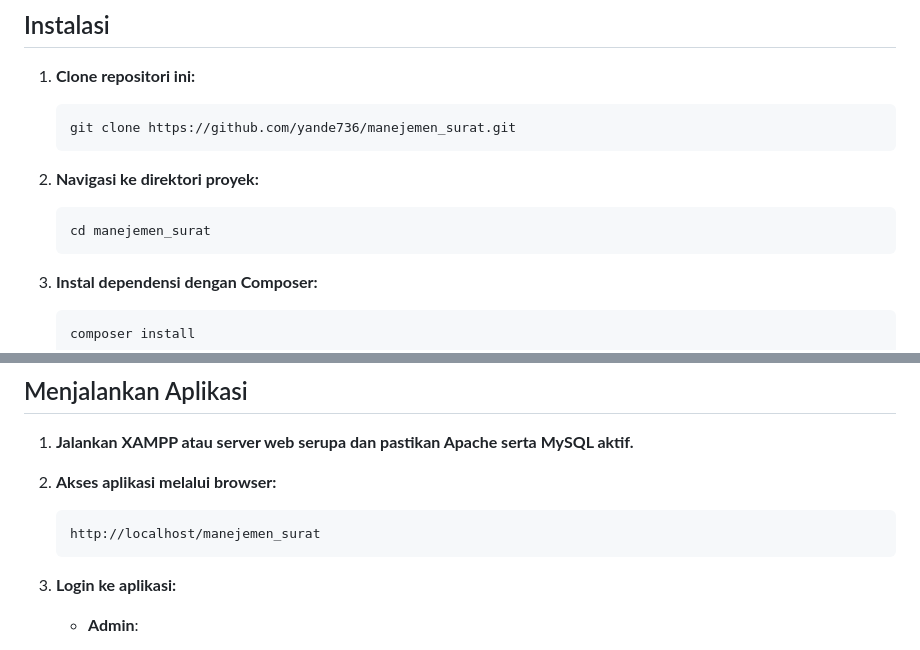
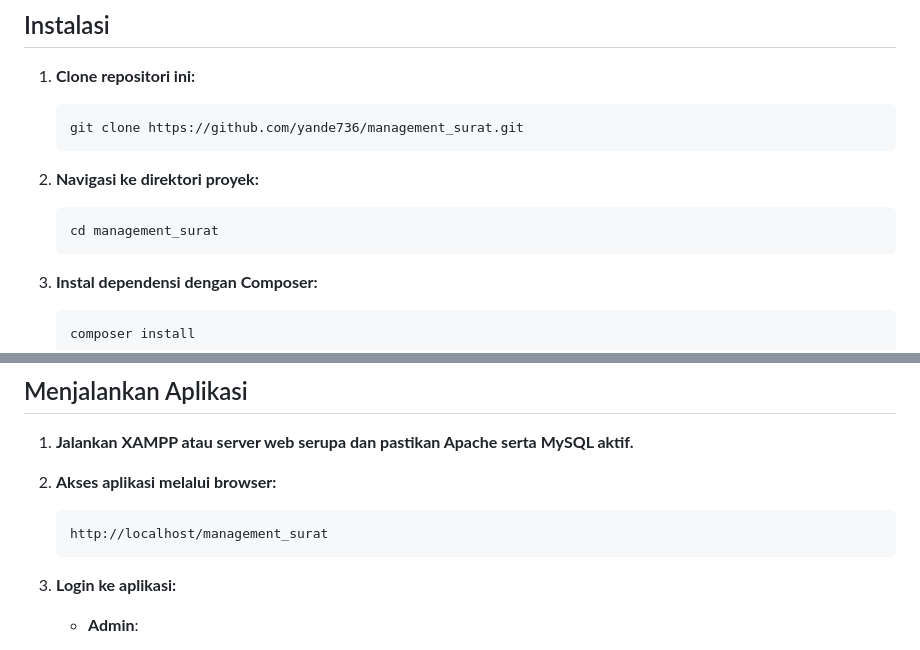
Before and after one commit to yande736/management_surat, a Markdown page: readme.md, 2 parts joined by grey strips. Drawn GitHub-style.

Commit message:
membuat redme

````diff
--- a/readme.md
+++ b/readme.md
@@ -23,13 +23,13 @@ Sistem Manajemen Surat adalah aplikasi web yang dirancang untuk mengelola surat
 1. **Clone repositori ini:**
 
    ```bash
-   git clone https://github.com/yande736/manejemen_surat.git
+   git clone https://github.com/yande736/management_surat.git
    ```
 
 2. **Navigasi ke direktori proyek:**
 
    ```bash
-   cd manejemen_surat
+   cd management_surat
    ```
 
 3. **Instal dependensi dengan Composer:**
@@ -74,7 +74,7 @@ Sistem Manajemen Surat adalah aplikasi web yang dirancang untuk mengelola surat
 2. **Akses aplikasi melalui browser:**
 
    ```bash
-   http://localhost/manejemen_surat
+   http://localhost/management_surat
    ```
 
 3. **Login ke aplikasi:**
````
